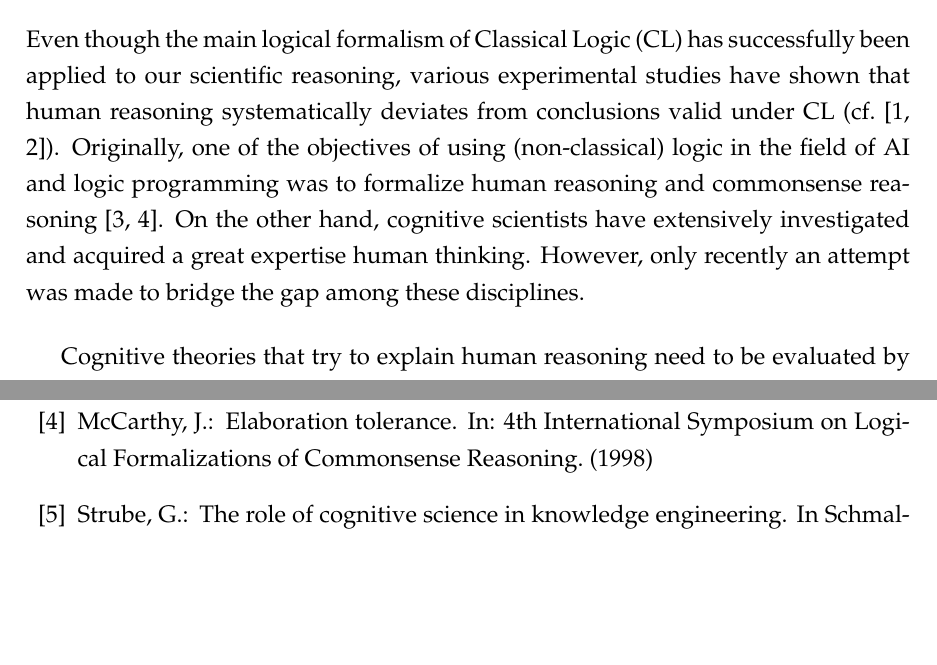
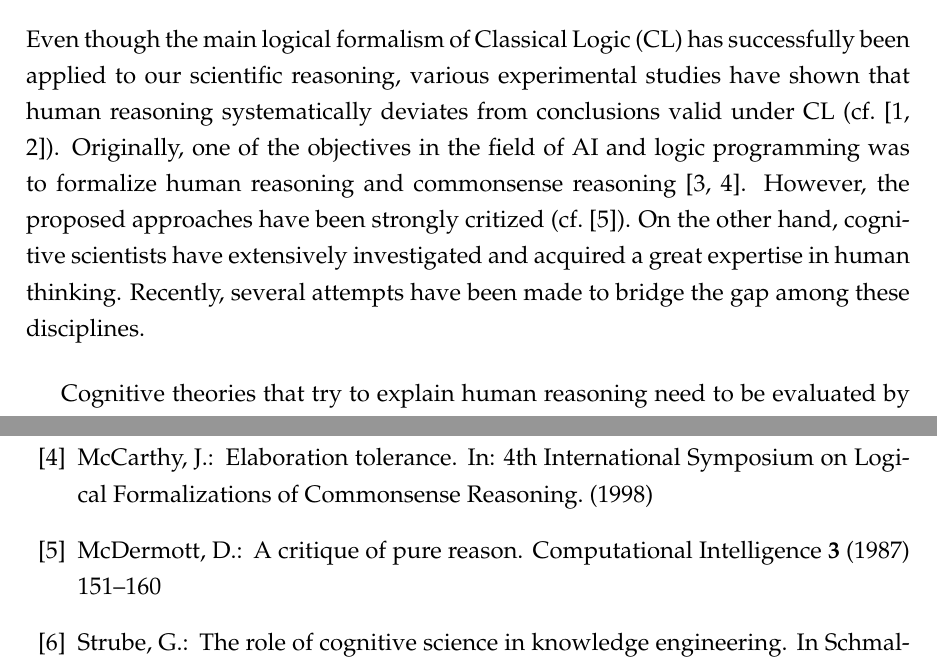
Before and after one commit to bixei/syllReasClusters, a LaTeX document (paper/paper-v3.tex): two parts of pages 1 and 23 of 27, joined at a grey line, cut so that both start at the same text, the shorter picture padded with empty space. Compiled offline with pdfLaTeX; a LaTeX package or settings file that is missing is left out.

Commit message:
rewrote intro

```diff
--- a/paper/paper-v3.tex
+++ b/paper/paper-v3.tex
@@ -89,11 +89,13 @@ Emmanuelle-Anna Dietz Saldanha and Richard M{\"o}rbitz\thanks{The authors are me
 
 Even though the main logical formalism of Classical Logic (CL) has successfully been applied to our scientific reasoning,
 various experimental studies have shown that human reasoning systematically deviates
-from conclusions valid under CL (cf.~\cite{wason:68,byrne:89}). Originally, one of the objectives of using (non-classical) logic in the field of AI and logic programming was to formalize human reasoning and commonsense reasoning~\cite{McCarthy59,McCarthy98}.
-% However, the proposed approaches did not have the expected successes~(cf.~\cite{mcdermott:87}),
+from conclusions valid under CL (cf.~\cite{wason:68,byrne:89}).
+Originally, one of the objectives in the field of AI and logic programming was to formalize human reasoning and commonsense reasoning~\cite{McCarthy59,McCarthy98}.
+However, the proposed approaches have been strongly critized~(cf.~\cite{mcdermott:87}).
+On the other hand, cognitive scientists have extensively investigated and acquired a great expertise
+in human thinking. Recently, several attempts have been made to bridge the gap among these disciplines.
 % as they were mostly theoretical and did not apply to real case studies.
-On the other hand, cognitive scientists have extensively investigated and acquired a great expertise human thinking.
-However, only recently an attempt was made to bridge the gap among these disciplines.
+% However, only recently an attempt was made
 % this expertise was not consulted, i.e. there was no communication among the relevant fields.
 
 
```
Also changed, not shown: paper/paper-v3.tex (6 more changed lines).
